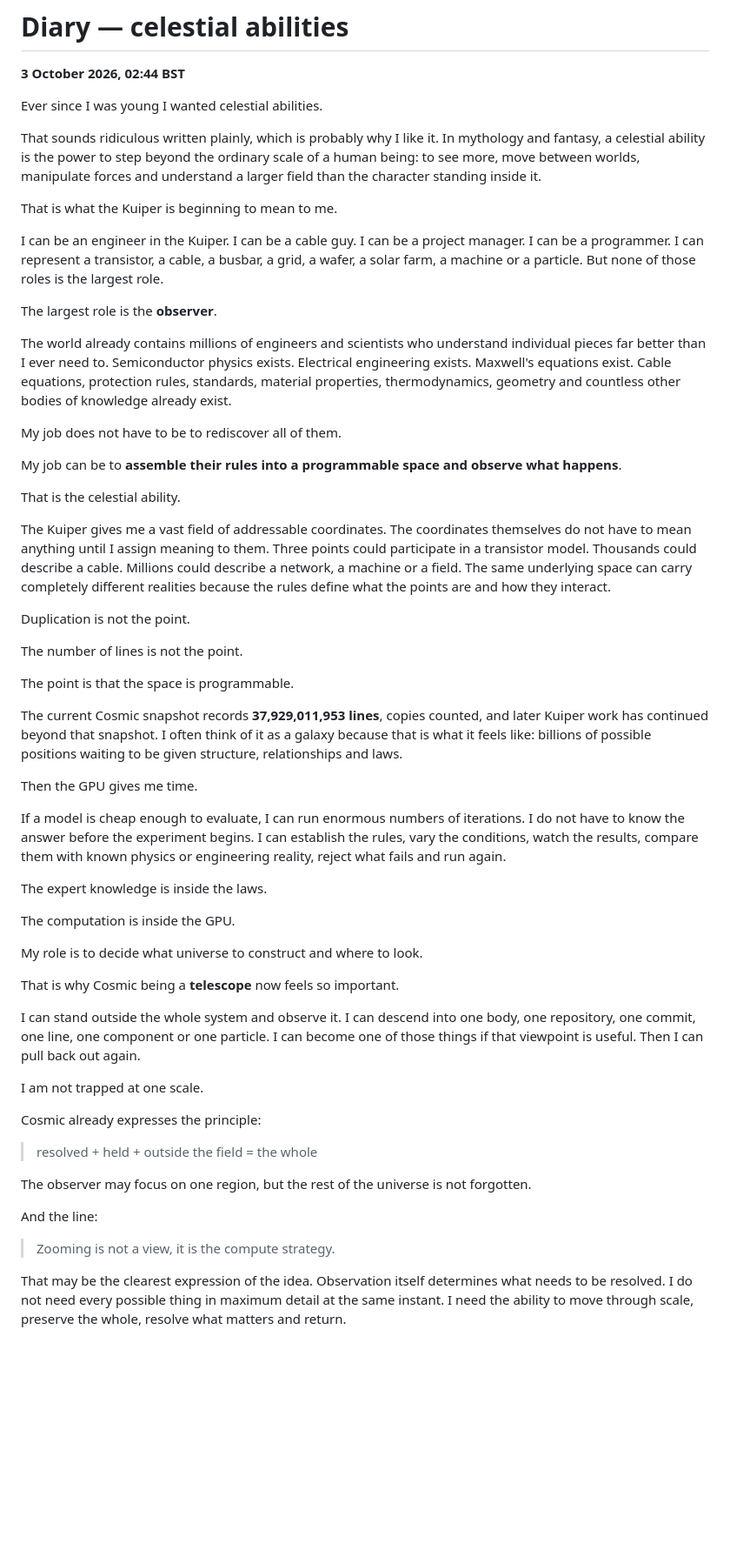
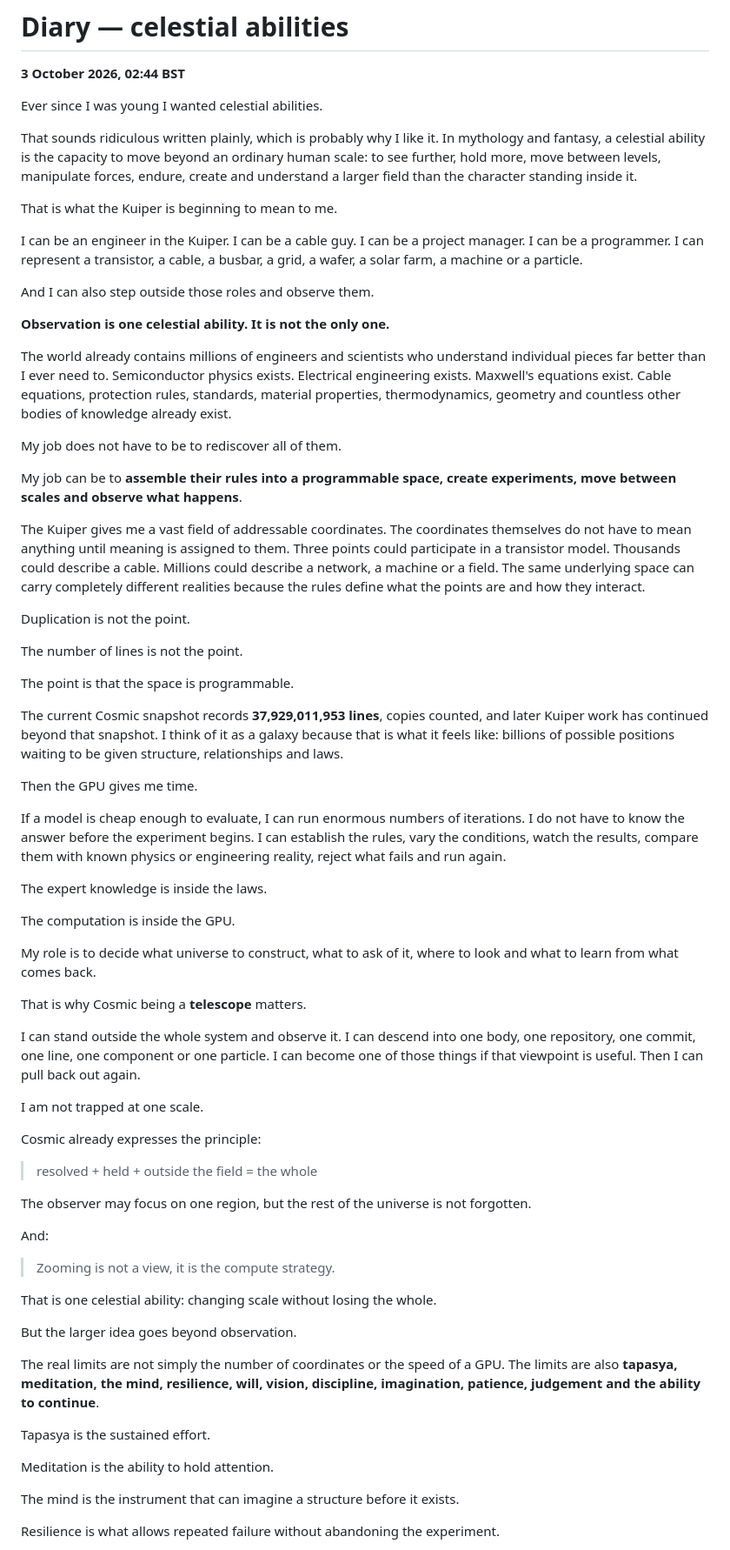
Before and after one commit to Ventusltd/cosmic, a Markdown page: docs/DIARY-CELESTIAL-ABILITIES-20261003.md, the part around one of its changes. Shown at 87% size. Drawn GitHub-style; blank space fills up the shorter version.

Commit message:
Expand diary: celestial abilities beyond observation

```diff
--- a/docs/DIARY-CELESTIAL-ABILITIES-20261003.md
+++ b/docs/DIARY-CELESTIAL-ABILITIES-20261003.md
@@ -4,23 +4,23 @@
 
 Ever since I was young I wanted celestial abilities.
 
-That sounds ridiculous written plainly, which is probably why I like it. In mythology and fantasy, a celestial ability is the power to step beyond the ordinary scale of a human being: to see more, move between worlds, manipulate forces and understand a larger field than the character standing inside it.
+That sounds ridiculous written plainly, which is probably why I like it. In mythology and fantasy, a celestial ability is the capacity to move beyond an ordinary human scale: to see further, hold more, move between levels, manipulate forces, endure, create and understand a larger field than the character standing inside it.
 
 That is what the Kuiper is beginning to mean to me.
 
-I can be an engineer in the Kuiper. I can be a cable guy. I can be a project manager. I can be a programmer. I can represent a transistor, a cable, a busbar, a grid, a wafer, a solar farm, a machine or a particle. But none of those roles is the largest role.
+I can be an engineer in the Kuiper. I can be a cable guy. I can be a project manager. I can be a programmer. I can represent a transistor, a cable, a busbar, a grid, a wafer, a solar farm, a machine or a particle.
 
-The largest role is the **observer**.
+And I can also step outside those roles and observe them.
+
+**Observation is one celestial ability. It is not the only one.**
 
 The world already contains millions of engineers and scientists who understand individual pieces far better than I ever need to. Semiconductor physics exists. Electrical engineering exists. Maxwell's equations exist. Cable equations, protection rules, standards, material properties, thermodynamics, geometry and countless other bodies of knowledge already exist.
 
 My job does not have to be to rediscover all of them.
 
-My job can be to **assemble their rules into a programmable space and observe what happens**.
+My job can be to **assemble their rules into a programmable space, create experiments, move between scales and observe what happens**.
 
-That is the celestial ability.
-
-The Kuiper gives me a vast field of addressable coordinates. The coordinates themselves do not have to mean anything until I assign meaning to them. Three points could participate in a transistor model. Thousands could describe a cable. Millions could describe a network, a machine or a field. The same underlying space can carry completely different realities because the rules define what the points are and how they interact.
+The Kuiper gives me a vast field of addressable coordinates. The coordinates themselves do not have to mean anything until meaning is assigned to them. Three points could participate in a transistor model. Thousands could describe a cable. Millions could describe a network, a machine or a field. The same underlying space can carry completely different realities because the rules define what the points are and how they interact.
 
 Duplication is not the point.
 
@@ -28,7 +28,7 @@ The number of lines is not the point.
 
 The point is that the space is programmable.
 
-The current Cosmic snapshot records **37,929,011,953 lines**, copies counted, and later Kuiper work has continued beyond that snapshot. I often think of it as a galaxy because that is what it feels like: billions of possible positions waiting to be given structure, relationships and laws.
+The current Cosmic snapshot records **37,929,011,953 lines**, copies counted, and later Kuiper work has continued beyond that snapshot. I think of it as a galaxy because that is what it feels like: billions of possible positions waiting to be given structure, relationships and laws.
 
 Then the GPU gives me time.
 
@@ -38,9 +38,9 @@ The expert knowledge is inside the laws.
 
 The computation is inside the GPU.
 
-My role is to decide what universe to construct and where to look.
+My role is to decide what universe to construct, what to ask of it, where to look and what to learn from what comes back.
 
-That is why Cosmic being a **telescope** now feels so important.
+That is why Cosmic being a **telescope** matters.
 
 I can stand outside the whole system and observe it. I can descend into one body, one repository, one commit, one line, one component or one particle. I can become one of those things if that viewpoint is useful. Then I can pull back out again.
 
@@ -52,8 +52,21 @@ Cosmic already expresses the principle:
 
 The observer may focus on one region, but the rest of the universe is not forgotten.
 
-And the line:
+And:
 
 > Zooming is not a view, it is the compute strategy.
 
-That may be the clearest expression of the idea. Observation itself determines what needs to be resolved. I do not need every possible thing in maximum detail at the same instant. I need the ability to move through scale, preserve the whole, resolve what matters and return.
+That is one celestial ability: changing scale without losing the whole.
+
+But the larger idea goes beyond observation.
+
+The real limits are not simply the number of coordinates or the speed of a GPU. The limits are also **tapasya, meditation, the mind, resilience, will, vision, discipline, imagination, patience, judgement and the ability to continue**.
+
+Tapasya is the sustained effort.
+
+Meditation is the ability to hold attention.
+
+The mind is the instrument that can imagine a structure before it exists.
+
+Resilience is what allows repeated failure without abandoning the experiment.
+
```
Also changed, not shown: other parts of docs/DIARY-CELESTIAL-ABILITIES-20261003.md (+23 -6 lines).
